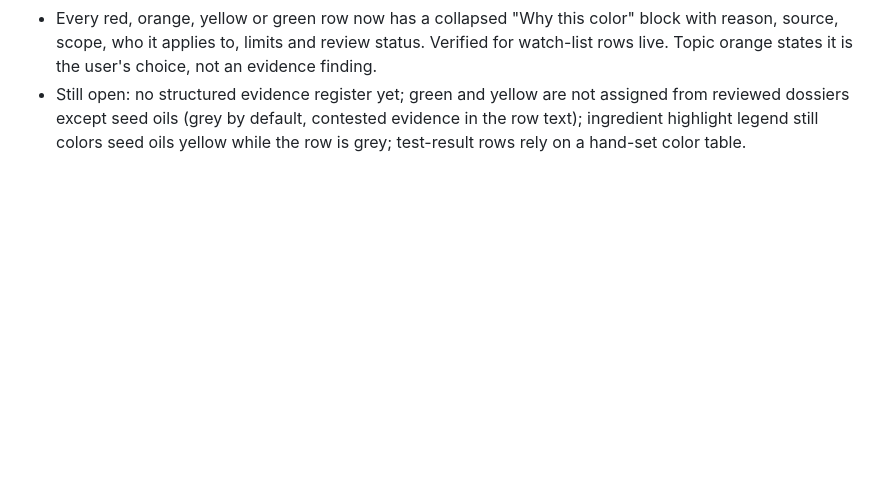
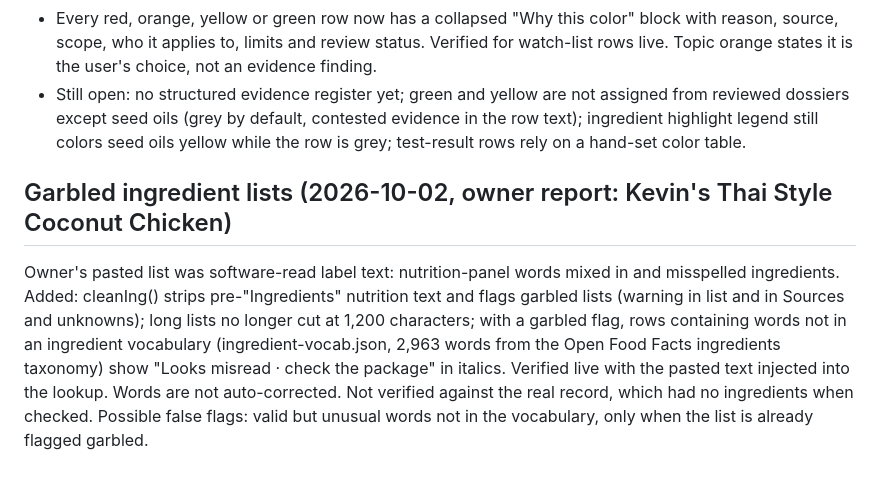
Before and after one commit to jessepringle13-bit/OpenLabel, a Markdown page: docs/TESTING.md, the part around the change. Drawn GitHub-style; blank space fills up the shorter version.

Commit message:
Docs: garbled ingredient handling

```diff
--- a/docs/TESTING.md
+++ b/docs/TESTING.md
@@ -115,3 +115,6 @@ Phase 3 audit (color rules in PAGE_ROADMAP Phase 3):
 - Diets: chip "Fits your diets" changed to "Fits by label" (green kept, since rules are documented and tested, but scoped to label data).
 - Every red, orange, yellow or green row now has a collapsed "Why this color" block with reason, source, scope, who it applies to, limits and review status. Verified for watch-list rows live. Topic orange states it is the user's choice, not an evidence finding.
 - Still open: no structured evidence register yet; green and yellow are not assigned from reviewed dossiers except seed oils (grey by default, contested evidence in the row text); ingredient highlight legend still colors seed oils yellow while the row is grey; test-result rows rely on a hand-set color table.
+
+## Garbled ingredient lists (2026-10-02, owner report: Kevin's Thai Style Coconut Chicken)
+Owner's pasted list was software-read label text: nutrition-panel words mixed in and misspelled ingredients. Added: cleanIng() strips pre-"Ingredients" nutrition text and flags garbled lists (warning in list and in Sources and unknowns); long lists no longer cut at 1,200 characters; with a garbled flag, rows containing words not in an ingredient vocabulary (ingredient-vocab.json, 2,963 words from the Open Food Facts ingredients taxonomy) show "Looks misread · check the package" in italics. Verified live with the pasted text injected into the lookup. Words are not auto-corrected. Not verified against the real record, which had no ingredients when checked. Possible false flags: valid but unusual words not in the vocabulary, only when the list is already flagged garbled.
```
